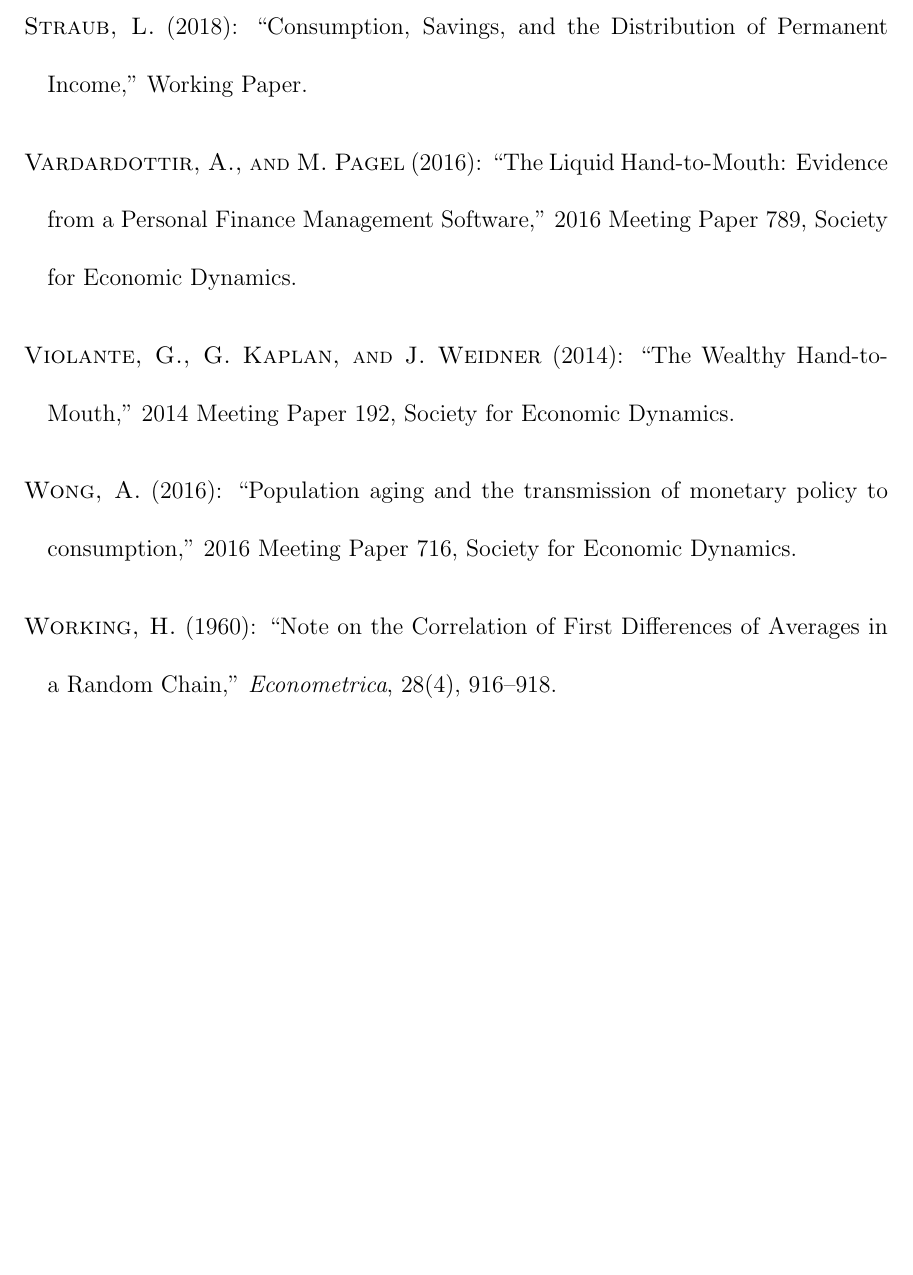
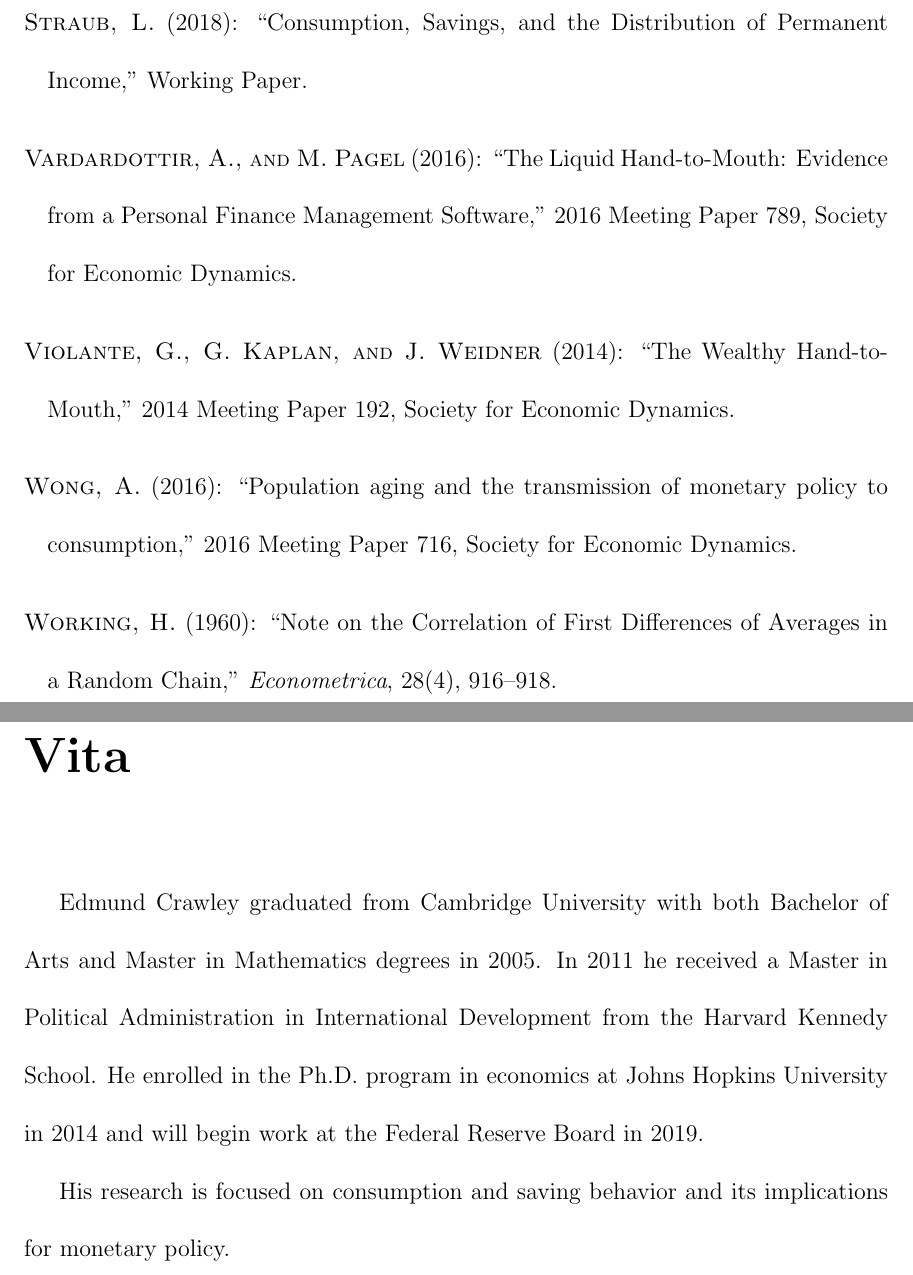
Before and after one commit to edmundcrawley/Dissertation, a LaTeX thesis (root.tex, which reads vita.tex): part of page 210 of 210 before the commit and two parts of pages 210 and 211 of 211 after it, the two joined at a grey line, cut so that both start at the same text, the shorter picture padded with empty space. Compiled offline with pdfLaTeX; a LaTeX package or settings file that is missing is left out.

Commit message:
Adds vita as final page

```diff
--- a/root.tex
+++ b/root.tex
@@ -119,12 +119,7 @@
 %\bibliographystyle{IEEEtran}
 \bibliography{AllPapers}
 
+\include{vita}
 
-%\begin{vita}
-%
-%\begin{wrapfigure}{l}{0pt}
-%\includegraphics[width=2in,height=2.5in,clip,keepaspectratio]{rjvheadshot}
-%\end{wrapfigure}
-%
-%\end{vita}
+
 \end{document}
--- /dev/null
+++ b/vita.tex
@@ -0,0 +1,5 @@
+\chapter*{Vita}
+
+Edmund Crawley graduated from Cambridge University with both Bachelor of Arts and Master in Mathematics degrees in 2005. In 2011 he received a Master in Political Administration in International Development from the Harvard Kennedy School. He enrolled in the Ph.D. program in economics at Johns Hopkins University in 2014 and will begin work at the Federal Reserve Board in 2019.
+
+His research is focused on consumption and saving behavior and its implications for monetary policy.
```
Also changed, not shown: root.pdf, root.tex (2 more changed lines), 3 other files.
